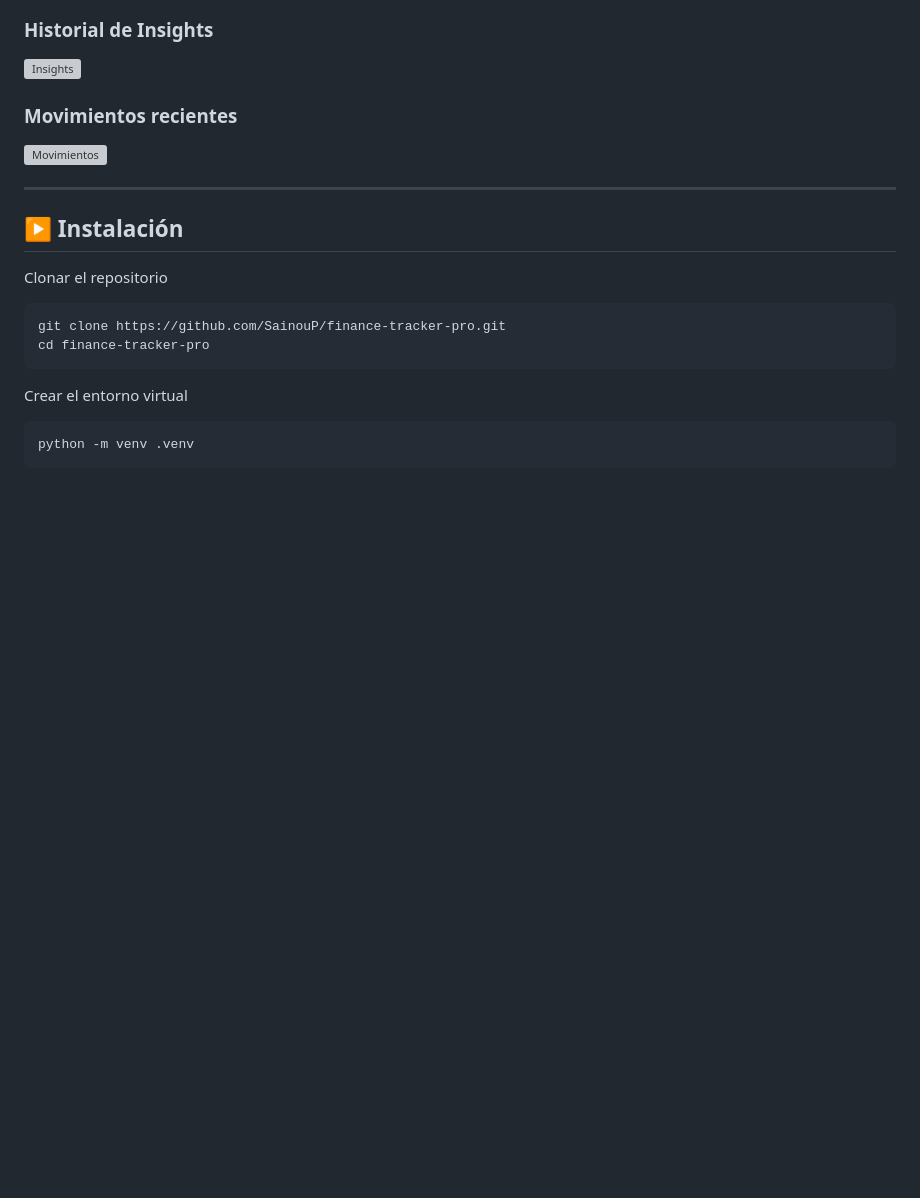
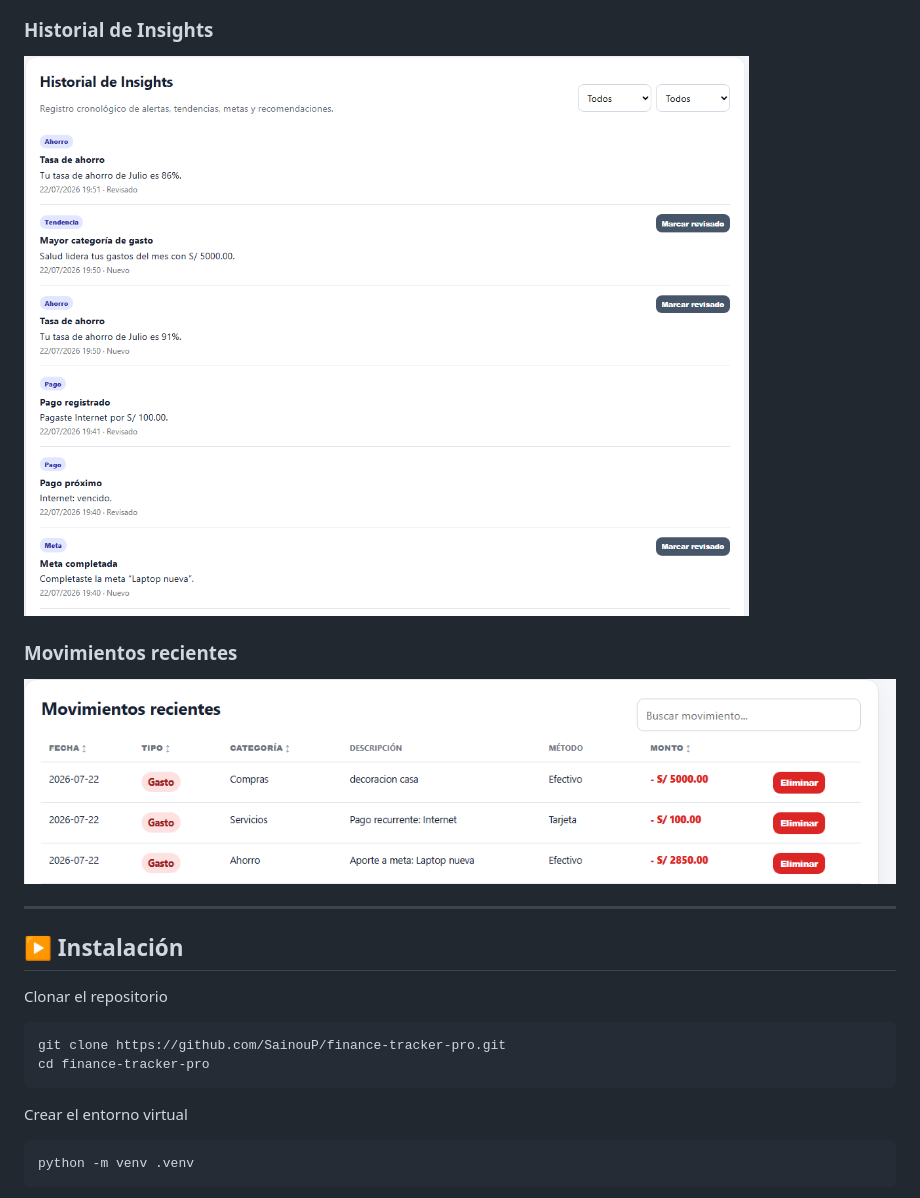
Before and after one commit to SainouP/finance-tracker-pro, a Markdown page: README.md, the part around one of its changes. GitHub-like rendering; blank space fills up the shorter version; grey boxes are pictures that could not be loaded.

```diff
--- a/README.md
+++ b/README.md
@@ -59,9 +59,9 @@ El proyecto fue desarrollado con el objetivo de aplicar buenas prácticas de des
 
 ### Historial de Insights
-![Insights](screenshots/05_historial_insights.png)
+![Insights](screenshots/historial_insights.png)
 
 ### Movimientos recientes
-![Movimientos](screenshots/06_movimientos_recientes.png)
+![Movimientos](screenshots/movimientos_recientes.png)
 
 ---
 
```
Also changed, not shown: other parts of README.md (+4 -4 lines).
